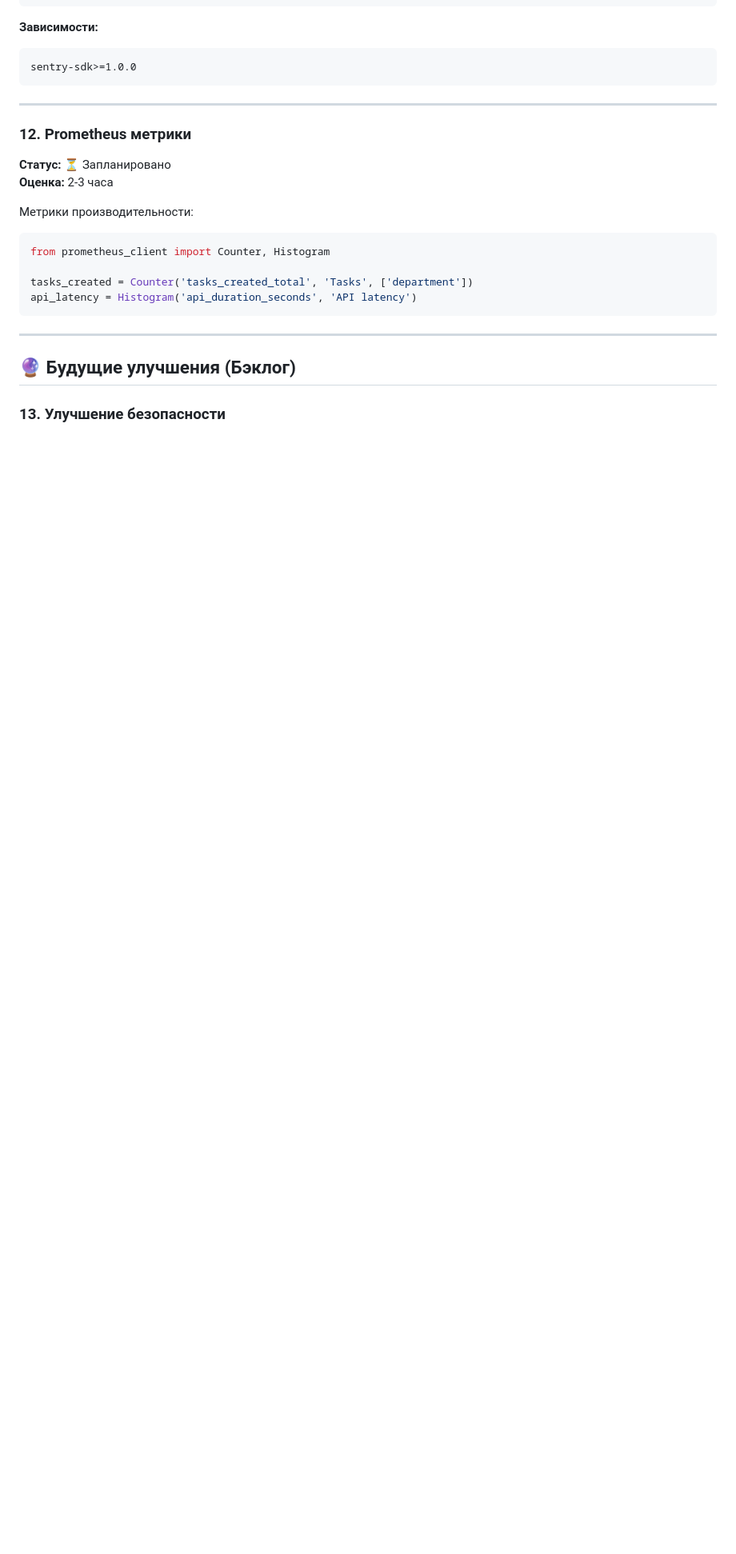
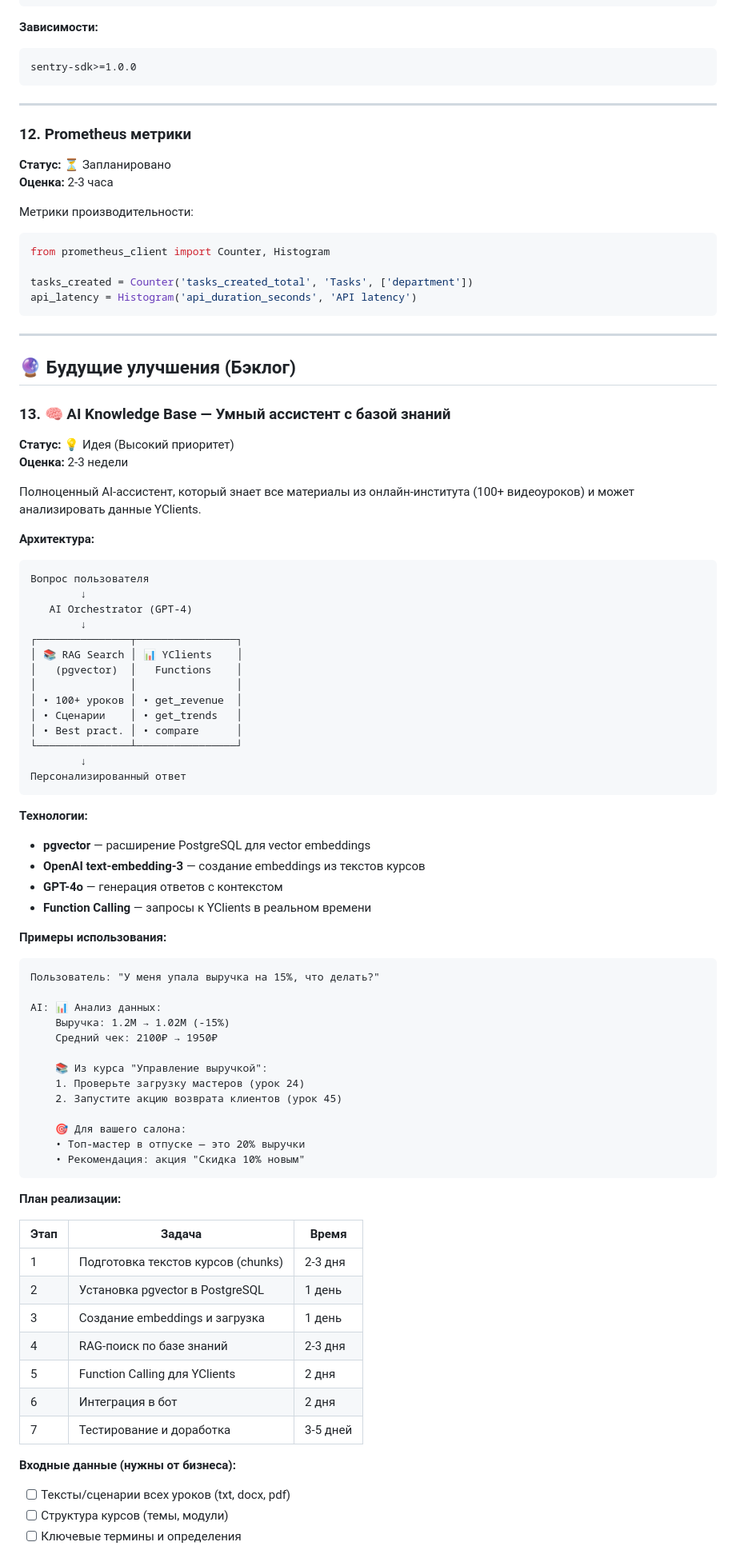
Before and after one commit to VGUROV050/borodach-franchise-bot, a Markdown page: docs/ROADMAP.md, the part around one of its changes. Shown at 80% size. GitHub-like rendering; blank space fills up the shorter version.

Commit message:
docs: add AI Knowledge Base to ROADMAP
- RAG architecture with pgvector
- Function calling for YClients analytics
- 100+ video courses as knowledge base
- Estimated 2-3 weeks implementation
- GPT-4o for personalized answers

````diff
--- a/docs/ROADMAP.md
+++ b/docs/ROADMAP.md
@@ -222,4 +222,67 @@ api_latency = Histogram('api_duration_seconds', 'API latency')
 
 ## 🔮 Будущие улучшения (Бэклог)
 
-### 13. Улучшение безопасности
+### 13. 🧠 AI Knowledge Base — Умный ассистент с базой знаний
+**Статус:** 💡 Идея (Высокий приоритет)
+**Оценка:** 2-3 недели
+
+Полноценный AI-ассистент, который знает все материалы из онлайн-института (100+ видеоуроков) и может анализировать данные YClients.
+
+**Архитектура:**
+```
+Вопрос пользователя
+        ↓
+   AI Orchestrator (GPT-4)
+        ↓
+┌───────────────┬────────────────┐
+│ 📚 RAG Search │ 📊 YClients    │
+│   (pgvector)  │   Functions    │
+│               │                │
+│ • 100+ уроков │ • get_revenue  │
+│ • Сценарии    │ • get_trends   │
+│ • Best pract. │ • compare      │
+└───────────────┴────────────────┘
+        ↓
+Персонализированный ответ
+```
+
+**Технологии:**
+- **pgvector** — расширение PostgreSQL для vector embeddings
+- **OpenAI text-embedding-3** — создание embeddings из текстов курсов
+- **GPT-4o** — генерация ответов с контекстом
+- **Function Calling** — запросы к YClients в реальном времени
+
+**Примеры использования:**
+```
+Пользователь: "У меня упала выручка на 15%, что делать?"
+
+AI: 📊 Анализ данных:
+    Выручка: 1.2М → 1.02М (-15%)
+    Средний чек: 2100₽ → 1950₽
+
+    📚 Из курса "Управление выручкой":
+    1. Проверьте загрузку мастеров (урок 24)
+    2. Запустите акцию возврата клиентов (урок 45)
+
+    🎯 Для вашего салона:
+    • Топ-мастер в отпуске — это 20% выручки
+    • Рекомендация: акция "Скидка 10% новым"
+```
+
+**План реализации:**
+
+| Этап | Задача | Время |
+|------|--------|-------|
+| 1 | Подготовка текстов курсов (chunks) | 2-3 дня |
+| 2 | Установка pgvector в PostgreSQL | 1 день |
+| 3 | Создание embeddings и загрузка | 1 день |
+| 4 | RAG-поиск по базе знаний | 2-3 дня |
+| 5 | Function Calling для YClients | 2 дня |
+| 6 | Интеграция в бот | 2 дня |
+| 7 | Тестирование и доработка | 3-5 дней |
+
+**Входные данные (нужны от бизнеса):**
+- [ ] Тексты/сценарии всех уроков (txt, docx, pdf)
+- [ ] Структура курсов (темы, модули)
+- [ ] Ключевые термины и определения
+
````
Also changed, not shown: other parts of docs/ROADMAP.md (+15 -1 lines).
